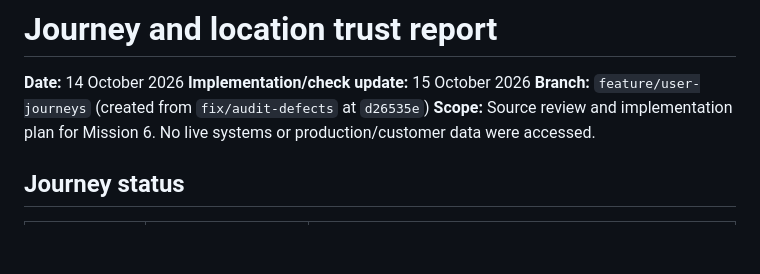
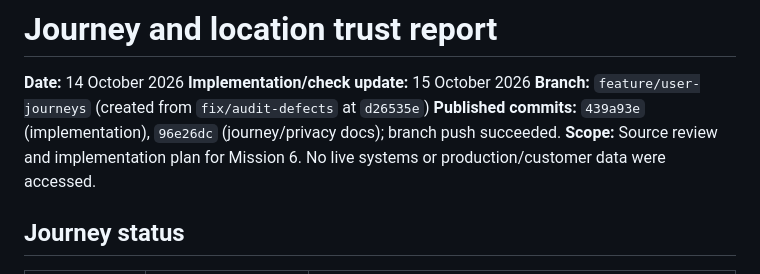
Before and after one commit to malocollective5core18-hue/mega_map, a Markdown page: RELEASE/JOURNEY-REPORT.md, the part around the change. GitHub-like rendering; blank space fills up the shorter version.

```diff
--- a/RELEASE/JOURNEY-REPORT.md
+++ b/RELEASE/JOURNEY-REPORT.md
@@ -3,6 +3,7 @@
 **Date:** 14 October 2026
 **Implementation/check update:** 15 October 2026
 **Branch:** `feature/user-journeys` (created from `fix/audit-defects` at `d26535e`)
+**Published commits:** `439a93e` (implementation), `96e26dc` (journey/privacy docs); branch push succeeded.
 **Scope:** Source review and implementation plan for Mission 6. No live systems or production/customer data were accessed.
 
 ## Journey status
```
Also changed, not shown: RELEASE/READINESS.md (+1 -1 lines), TEST-REPORT.md (+2 -0 lines).
